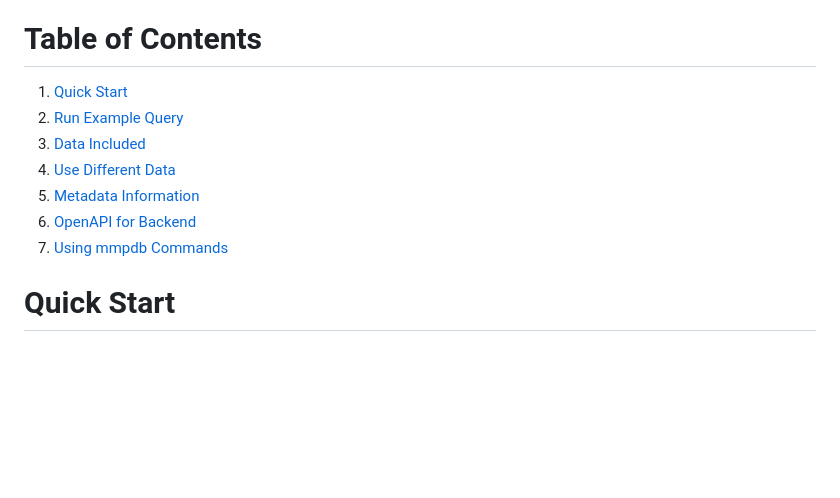
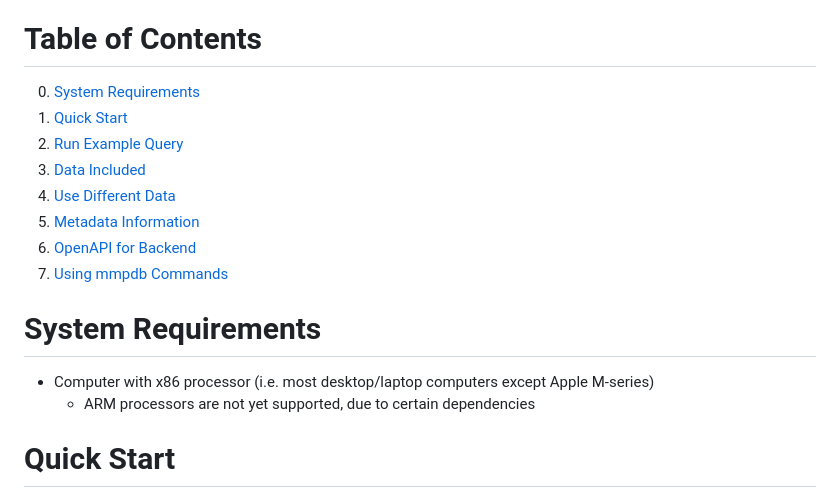
Before and after one commit to Merck/matcher, a Markdown page: README.md, the part around the change. GitHub-like rendering; blank space fills up the shorter version.

Commit message:
Add System Requirements

```diff
--- a/README.md
+++ b/README.md
@@ -6,6 +6,7 @@ Matcher is built around the [mmpdb](https://github.com/rdkit/mmpdb) platform for
 
 # Table of Contents
 
+0. [System Requirements](#system_requirements)
 1. [Quick Start](#quick_start)
 2. [Run Example Query](#run_example_query)
 3. [Data Included](#data_included)
@@ -13,6 +14,11 @@ Matcher is built around the [mmpdb](https://github.com/rdkit/mmpdb) platform for
 5. [Metadata Information](#metadata_info)
 6. [OpenAPI for Backend](#backend_OpenAPI)
 7. [Using mmpdb Commands](#mmpdb_commands)
+
+# System Requirements <a id="system_requirements"></a>
+
+- Computer with x86 processor (i.e. most desktop/laptop computers except Apple M-series)
+    - ARM processors are not yet supported, due to certain dependencies
 
 # Quick Start <a id="quick_start"></a>
 
```
